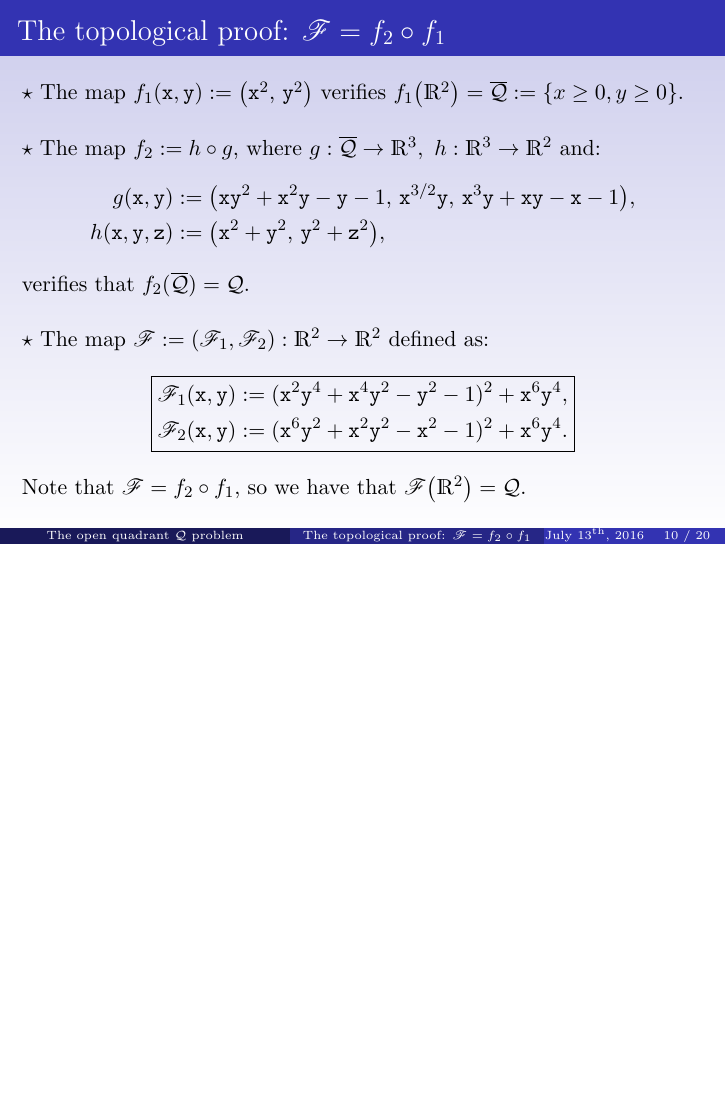
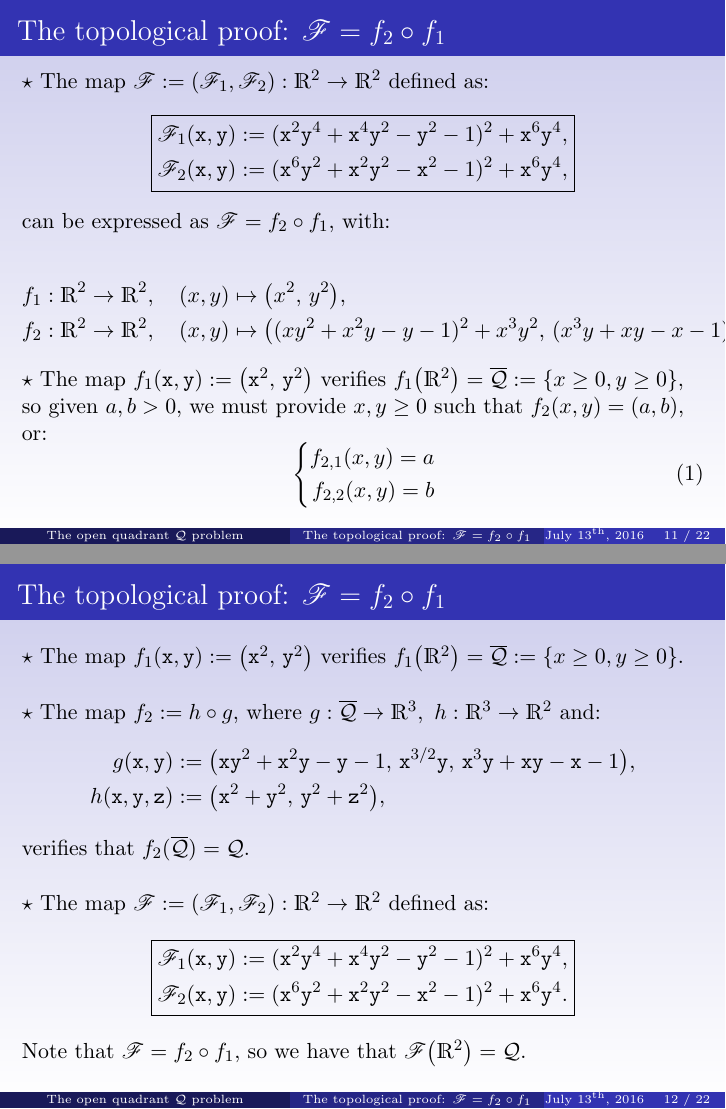
Before and after one commit to iipr/Final-Degree-Project, LaTeX slides (Presentacion/diapos.tex): page 10 of 27 before the commit and pages 11 and 12 of 29 after it, the two joined at a grey line, the shorter picture padded with empty space. Compiled offline with pdfLaTeX.

Commit message:
Improvements suggested by JM

```diff
--- a/Presentacion/diapos.tex
+++ b/Presentacion/diapos.tex
@@ -211,6 +242,37 @@ $$
 \end{frame}
 
 \subsection{The topological proof: $\FFF=f_2\circ f_1$}
+\begin{frame}
+\frametitle{The topological proof: $\FFF=f_2\circ f_1$}
+$\star$ The map $\FFF:= (\FFF_1, \FFF_2):\R^2\to\R^2$ defined as:
+\begin{equation*}\label{eq:thirdMap}
+\boxed{
+\begin{aligned}
+\FFF_1({\tt x}, {\tt y}) := ({\tt x}^2{\tt y}^4+{\tt x}^4{\tt y}^2-{\tt y}^2-1)^2+{\tt x}^6{\tt y}^4,\\
+\FFF_2(\x, \y) := ({\tt x}^6{\tt y}^2+{\tt x}^2{\tt y}^2-{\tt x}^2-1)^2+{\tt x}^6{\tt y}^4,
+\end{aligned}
+}
+\end{equation*}
+can be expressed as $\FFF = f_2 \circ f_1$, with:
+
+\begin{align*}
+&f_1:\R^2\to\R^2,\quad (x,y)\mapsto\big(x^2,\,y^2\big),\\
+&f_2:\R^2\to\R^2,\quad (x,y)\mapsto\big((xy^2+x^2y-y-1)^2+x^3y^2,\,(x^3y+xy-x-1)^2+x^3y^2\big).
+\end{align*}
+
+$\star$ The map $f_1(\x,\y):=\big(\x^2,\,\y^2\big)$ verifies $f_1\big(\R^2\big)=\overline{\Qu}:=\set{x\ge 0,y\ge 0}$,
+so given $a,b>0$, we must provide $x,y\ge0$ such that $f_2(x,y) = (a,b)$, or:
+\begin{equation}\label{eq:systemF}
+\left\{
+\begin{aligned}
+f_{2,1}(x,y)=a\\
+f_{2,2}(x,y)=b\\
+\end{aligned}
+\right.
+\end{equation}
+
+\end{frame}
+
 \begin{frame}
 \frametitle{The topological proof: $\FFF=f_2\circ f_1$}
 $\star$ The map $f_1(\x,\y):=\big(\x^2,\,\y^2\big)$ verifies $f_1\big(\R^2\big)=\overline{\Qu}:=\set{x\ge 0,y\ge 0}$.
```
Also changed, not shown: Presentacion/diapos.tex (37 more changed lines).
